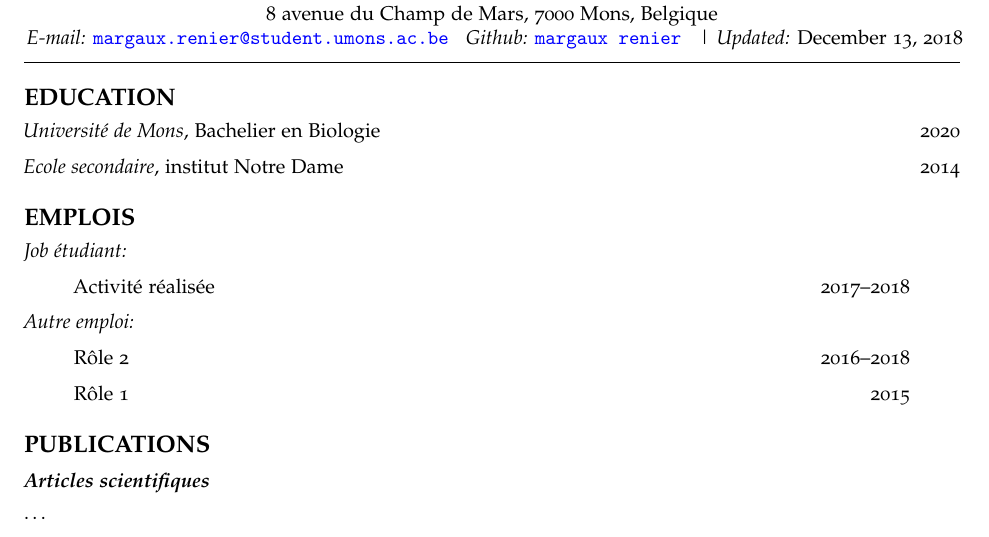
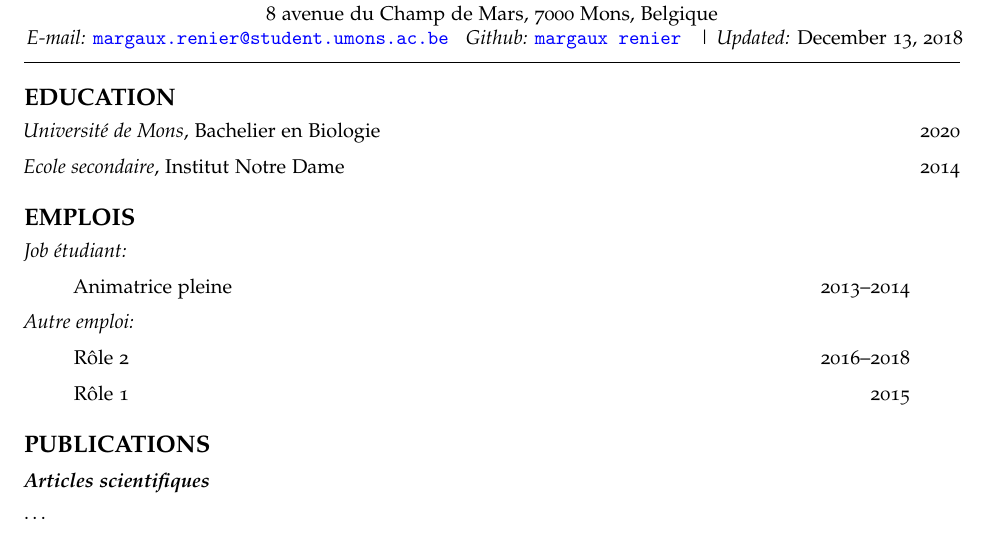
Before and after one commit to margauxrenier/margauxrenier.github.io, an R Markdown document (files/cv.Rmd): part of the page, cut so that both start at the same text. Rendered offline with R 4.5, knitr and Pandoc, then LaTeX, with nearby package versions.

Commit message:
job + ecole

```diff
--- a/files/cv.Rmd
+++ b/files/cv.Rmd
@@ -24,14 +24,14 @@ urlcolor: blue
 
 *Université de Mons*, Bachelier en Biologie \hfill 2020
 
-*Ecole secondaire*, institut Notre Dame  \hfill 2014
+*Ecole secondaire*, Institut Notre Dame  \hfill 2014
 
 
 # EMPLOIS
 
 *Job étudiant:*
 
- > Activité réalisée \hfill 2017--2018
+ > Animatrice pleine \hfill 2013--2014
 
 *Autre emploi:*
 
```
Also changed, not shown: index.html, 1 other file.
